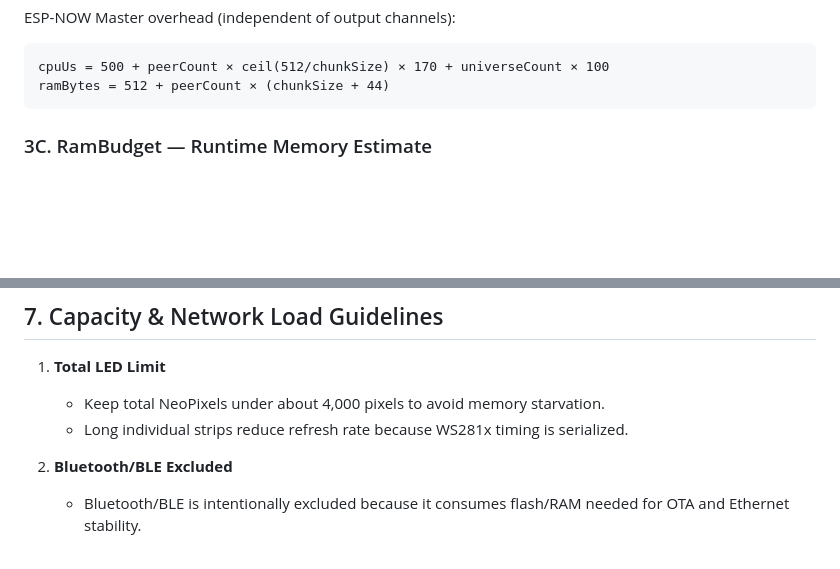
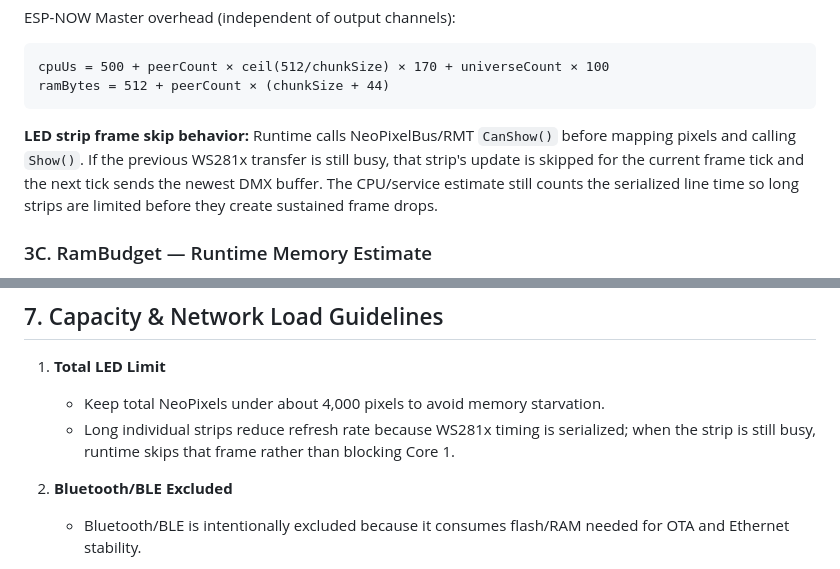
Before and after one commit to nattapatboom/esp32_artnet_2_dmx, a Markdown page: docs/resource_calculator.md, 2 parts joined by grey strips. Rendered like a GitHub page; blank space fills up the shorter version.

Commit message:
docs(led): document RMT busy frame skip behavior

````diff
--- a/docs/resource_calculator.md
+++ b/docs/resource_calculator.md
@@ -103,6 +103,8 @@ ESP-NOW Master overhead (independent of output channels):
 cpuUs = 500 + peerCount × ceil(512/chunkSize) × 170 + universeCount × 100
 ramBytes = 512 + peerCount × (chunkSize + 44)
 ```
+
+**LED strip frame skip behavior:** Runtime calls NeoPixelBus/RMT `CanShow()` before mapping pixels and calling `Show()`. If the previous WS281x transfer is still busy, that strip's update is skipped for the current frame tick and the next tick sends the newest DMX buffer. The CPU/service estimate still counts the serialized line time so long strips are limited before they create sustained frame drops.
 
 ### 3C. RamBudget — Runtime Memory Estimate
 
@@ -254,7 +256,7 @@ The score calculator is not the only gate. Firmware and Web UI validation also e
 
 1. **Total LED Limit**
     * Keep total NeoPixels under about 4,000 pixels to avoid memory starvation.
-    * Long individual strips reduce refresh rate because WS281x timing is serialized.
+    * Long individual strips reduce refresh rate because WS281x timing is serialized; when the strip is still busy, runtime skips that frame rather than blocking Core 1.
 
 2. **Bluetooth/BLE Excluded**
     * Bluetooth/BLE is intentionally excluded because it consumes flash/RAM needed for OTA and Ethernet stability.
````
Also changed, not shown: AGENTS.md (+1 -0 lines), docs/domain_model.md (+2 -0 lines).
